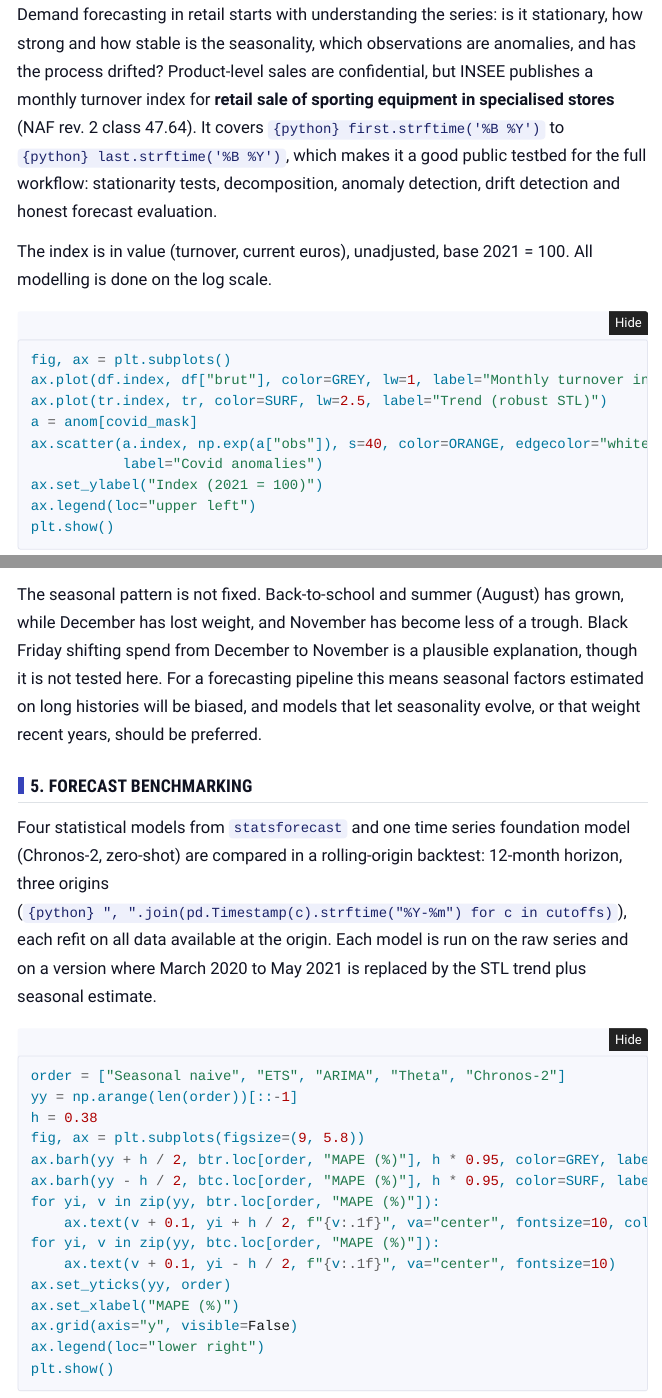
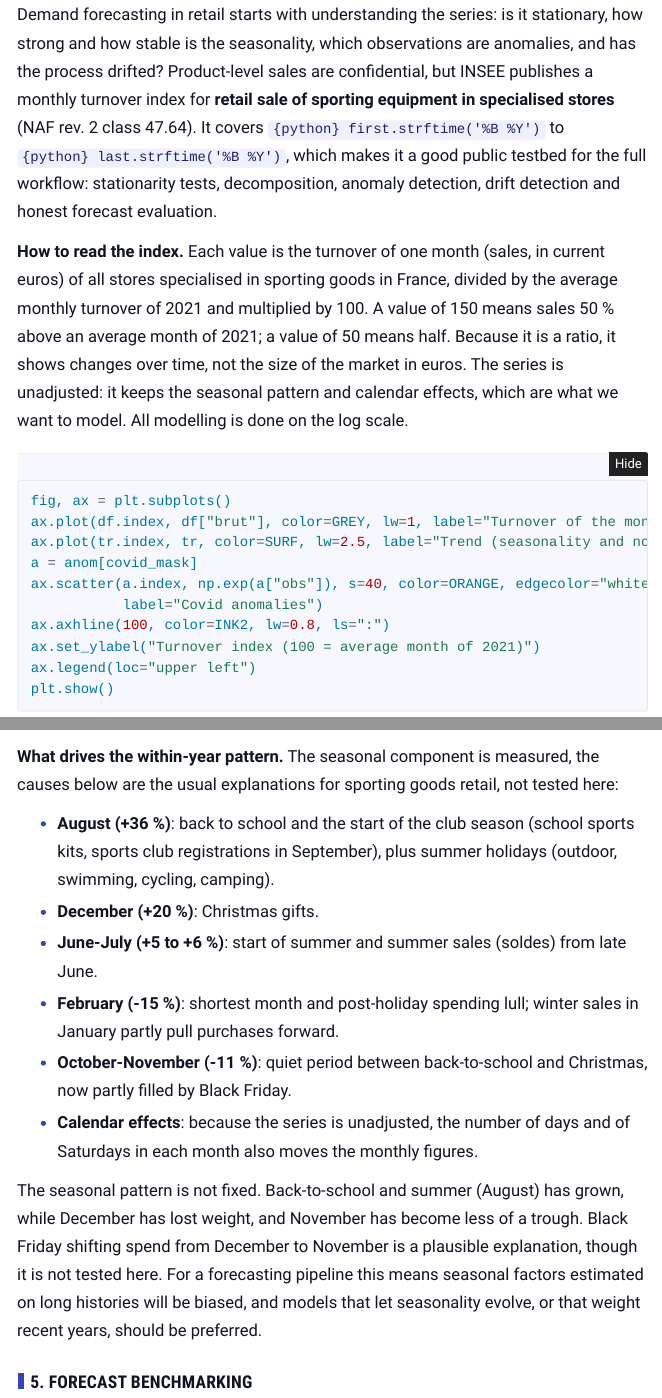
Before and after one commit to TheophileMt92/sport-retail-forecasting, a Quarto document (report.qmd): the page in a window 1100 px wide, from 960 px down, and a second part further down, joined at a grey line. Rendered offline with R 4.5, knitr and Pandoc in place of Quarto, with nearby package versions; folded parts are opened; some code elsewhere in the file could not run offline; menus at the side of the page are left out.

Commit message:
Explain the turnover index and the seasonal drivers
Clearer figure 1 labels and caption, a reading guide for the index,
and the usual explanations for each seasonal peak and trough.

Co-Authored-By: Claude Opus 5.5 <noreply@anthropic.com>
Claude-Session: https://claude.ai/code/session_01SHnEPGmXSuQC85aQuZpRJt

````diff
--- a/report.qmd
+++ b/report.qmd
@@ -170,7 +170,7 @@
 
 Demand forecasting in retail starts with understanding the series: is it stationary, how strong and how stable is the seasonality, which observations are anomalies, and has the process drifted? Product-level sales are confidential, but INSEE publishes a monthly turnover index for **retail sale of sporting equipment in specialised stores** (NAF rev. 2 class 47.64). It covers `{python} first.strftime('%B %Y')` to `{python} last.strftime('%B %Y')`, which makes it a good public testbed for the full workflow: stationarity tests, decomposition, anomaly detection, drift detection and honest forecast evaluation.
 
-The index is in value (turnover, current euros), unadjusted, base 2021 = 100. All modelling is done on the log scale.
+**How to read the index.** Each value is the turnover of one month (sales, in current euros) of all stores specialised in sporting goods in France, divided by the average monthly turnover of 2021 and multiplied by 100. A value of 150 means sales 50 % above an average month of 2021; a value of 50 means half. Because it is a ratio, it shows changes over time, not the size of the market in euros. The series is unadjusted: it keeps the seasonal pattern and calendar effects, which are what we want to model. All modelling is done on the log scale.
 
 ```{python}
 #| label: fig-raw
@@ -180,8 +179,10 @@
-ax.plot(tr.index, tr, color=SURF, lw=2.5, label="Trend (robust STL)")
+ax.plot(df.index, df["brut"], color=GREY, lw=1, label="Turnover of the month")
+ax.plot(tr.index, tr, color=SURF, lw=2.5, label="Trend (seasonality and noise removed)")
 a = anom[covid_mask]
 ax.scatter(a.index, np.exp(a["obs"]), s=40, color=ORANGE, edgecolor="white", lw=1.5, zorder=5,
            label="Covid anomalies")
-ax.set_ylabel("Index (2021 = 100)")
+ax.axhline(100, color=INK2, lw=0.8, ls=":")
+ax.set_ylabel("Turnover index (100 = average month of 2021)")
 ax.legend(loc="upper left")
 plt.show()
 ```
@@ -277,6 +278,15 @@
 t.index = months
 t.T.style.format("{:+.0f}")
 ```
+
+**What drives the within-year pattern.** The seasonal component is measured, the causes below are the usual explanations for sporting goods retail, not tested here:
+
+- **August (+36 %)**: back to school and the start of the club season (school sports kits, sports club registrations in September), plus summer holidays (outdoor, swimming, cycling, camping).
+- **December (+20 %)**: Christmas gifts.
+- **June-July (+5 to +6 %)**: start of summer and summer sales (soldes) from late June.
+- **February (-15 %)**: shortest month and post-holiday spending lull; winter sales in January partly pull purchases forward.
+- **October-November (-11 %)**: quiet period between back-to-school and Christmas, now partly filled by Black Friday.
+- **Calendar effects**: because the series is unadjusted, the number of days and of Saturdays in each month also moves the monthly figures.
 
 The seasonal pattern is not fixed. Back-to-school and summer (August) has grown, while December has lost weight, and November has become less of a trough. Black Friday shifting spend from December to November is a plausible explanation, though it is not tested here. For a forecasting pipeline this means seasonal factors estimated on long histories will be biased, and models that let seasonality evolve, or that weight recent years, should be preferred.
 
````
Also changed, not shown: index.html, report.qmd (3 more changed lines).
